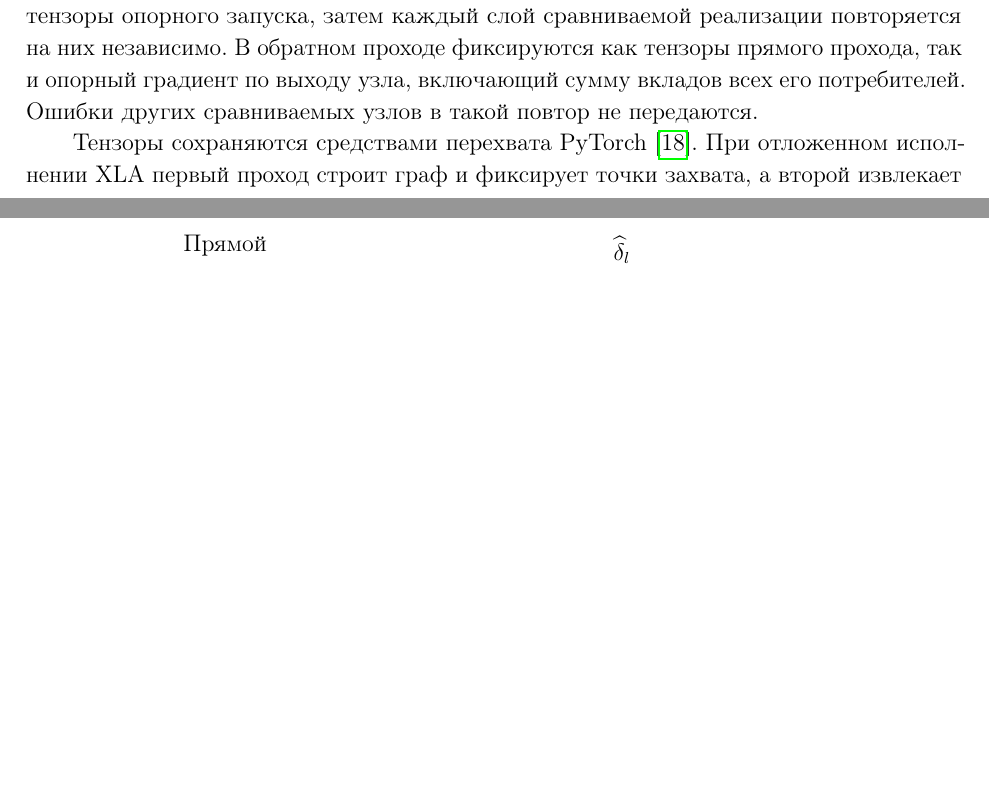
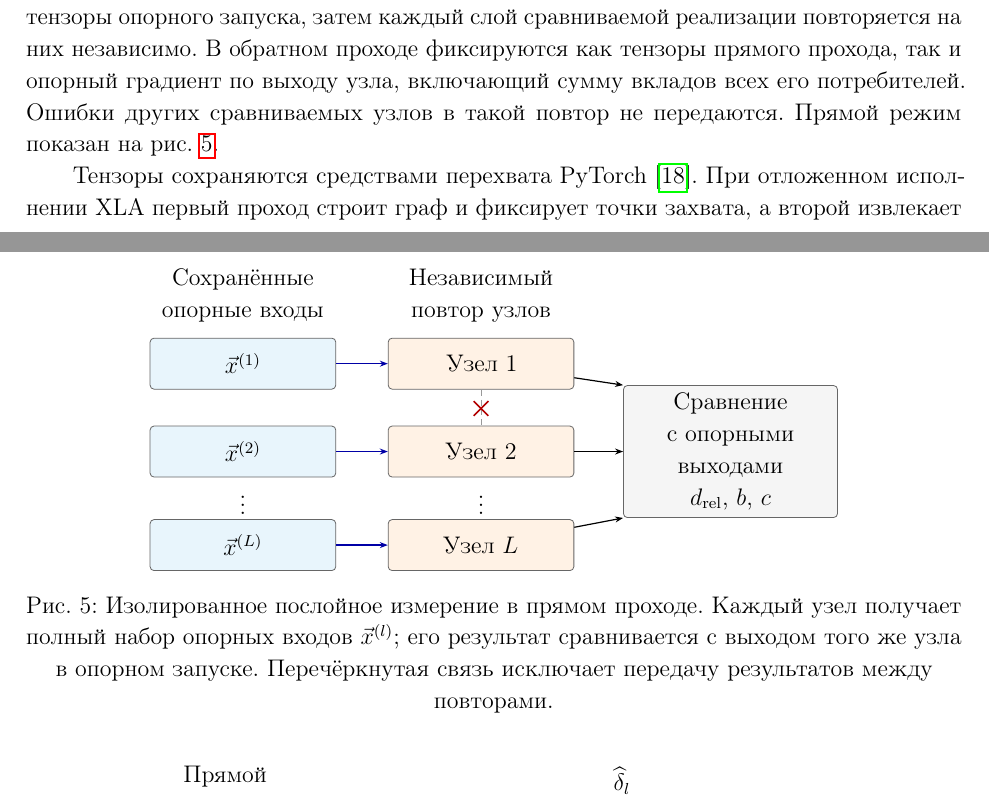
Before and after one commit to Vokerlee/energy-efficient-inference-phd, a LaTeX document (publications/gemm-simulator-accuracy/article.tex, which reads publications/gemm-simulator-accuracy/parts/s4_method.tex): two parts of pages 10 and 11 of 18, joined at a grey line, cut so that both start at the same text, the shorter picture padded with empty space. Compiled offline with pdfLaTeX.

Commit message:
publications: restore the layerwise measurement diagram (#78)

```diff
--- a/publications/gemm-simulator-accuracy/parts/s4_method.tex
+++ b/publications/gemm-simulator-accuracy/parts/s4_method.tex
@@ -73,13 +73,52 @@
 В обратном проходе фиксируются как тензоры
 прямого прохода, так и опорный градиент по выходу узла, включающий
 сумму вкладов всех его потребителей. Ошибки других сравниваемых узлов
-в такой повтор не передаются.
+в такой повтор не передаются. Прямой режим показан на рис.~\ref{fig:replay}.
 
 Тензоры сохраняются средствами перехвата PyTorch~\cite{Paszke2019}.
 При отложенном исполнении XLA первый проход строит граф и фиксирует
 точки захвата, а второй извлекает вычисленные значения для сравнения.
 
 
+\begin{figure}[htbp]
+    \centering
+    \begin{tikzpicture}[
+        font=\normalsize,
+        box/.style={draw=black!60, rounded corners=2pt,
+            minimum height=9mm, text width=30mm, align=center},
+        ref/.style={box, fill=babyblue!20},
+        target/.style={box, fill=orange!10},
+        arr/.style={-{Stealth[length=4pt]}, line width=0.6pt},
+        feed/.style={arr, blue!65!black}
+    ]
+        \node[align=center] at (0,2.2) {Сохранённые\\опорные входы};
+        \node[align=center] at (4.2,2.2) {Независимый\\повтор узлов};
+        \node[ref] (r1) at (0,1) {$\Vec{x}^{(1)}$};
+        \node[ref] (r2) at (0,-0.55) {$\Vec{x}^{(2)}$};
+        \node[ref] (rL) at (0,-2.2) {$\Vec{x}^{(L)}$};
+        \node at (0,-1.4) {$\vdots$};
+        \node[target] (t1) at (4.2,1) {Узел 1};
+        \node[target] (t2) at (4.2,-0.55) {Узел 2};
+        \node[target] (tL) at (4.2,-2.2) {Узел $L$};
+        \node at (4.2,-1.4) {$\vdots$};
+        \draw[feed] (r1) -- (t1);
+        \draw[feed] (r2) -- (t2);
+        \draw[feed] (rL) -- (tL);
+        \draw[densely dashed, black!40] (t1) -- (t2);
+        \draw[red!70!black, line width=0.8pt] (4.07,0.08) -- (4.33,0.34);
+        \draw[red!70!black, line width=0.8pt] (4.07,0.34) -- (4.33,0.08);
+        \node[box, text width=35mm, fill=black!4] (compare) at (8.6,-0.55)
+            {Сравнение\\с опорными выходами\\$d_{\mathrm{rel}}$, $b$, $c$};
+        \draw[arr] (t1) -- (compare.north west);
+        \draw[arr] (t2) -- (compare.west);
+        \draw[arr] (tL) -- (compare.south west);
+    \end{tikzpicture}
+    \caption{Изолированное послойное измерение в прямом проходе.
+        Каждый узел получает полный набор опорных входов $\Vec{x}^{(l)}$;
+        его результат сравнивается с выходом того же узла в опорном запуске.
+        Перечёркнутая связь исключает передачу результатов между повторами.}
+    \label{fig:replay}
+\end{figure}
 
 После изолированного измерения проверяется совместное действие
 сохранённых локальных разностей. Обозначим их через
```
